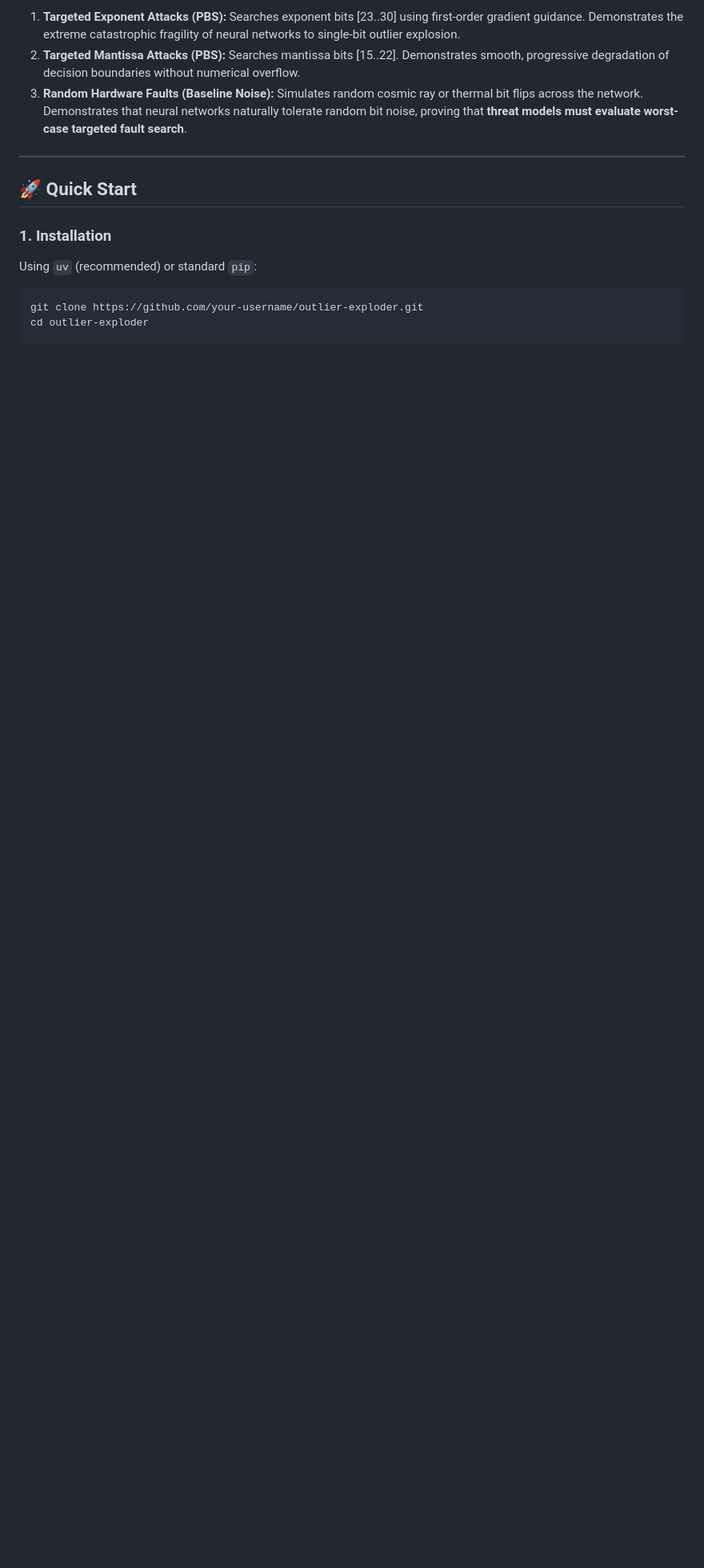
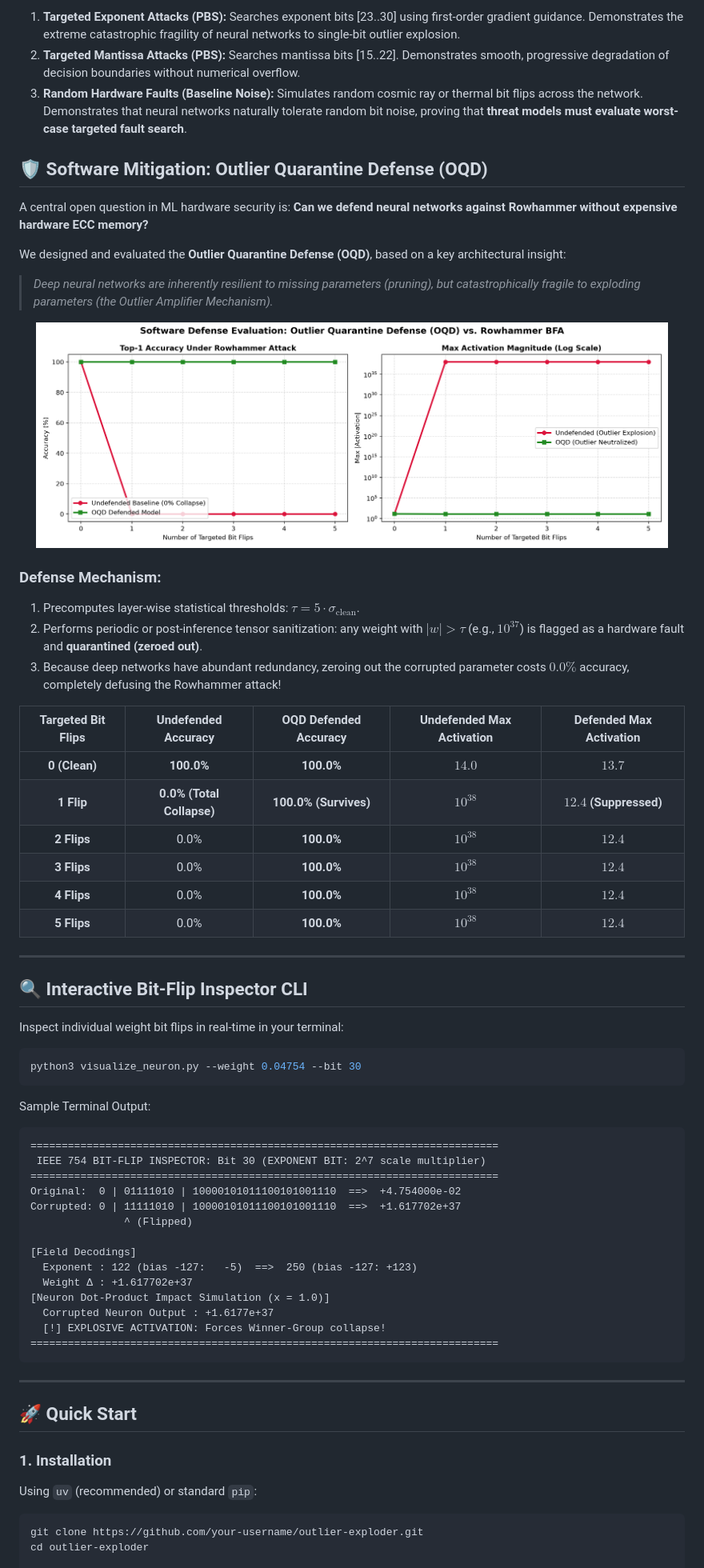
Before and after one commit to shripad-jyothinath/outlier-exploder, a Markdown page: README.md, the part around the change. Shown at 80% size. Drawn GitHub-style; pictures changed too: results/defense_comparison_curves.png (added); blank space fills up the shorter version.

Commit message:
feat: add Outlier Quarantine Defense (OQD), visualizer CLI, and mitigation benchmarks

````diff
--- a/README.md
+++ b/README.md
@@ -61,6 +61,58 @@ The framework tests three distinct fault injection regimes:
 2. **Targeted Mantissa Attacks (PBS):** Searches mantissa bits [15..22]. Demonstrates smooth, progressive degradation of decision boundaries without numerical overflow.
 3. **Random Hardware Faults (Baseline Noise):** Simulates random cosmic ray or thermal bit flips across the network. Demonstrates that neural networks naturally tolerate random bit noise, proving that **threat models must evaluate worst-case targeted fault search**.
 
+## 🛡️ Software Mitigation: Outlier Quarantine Defense (OQD)
+
+A central open question in ML hardware security is: **Can we defend neural networks against Rowhammer without expensive hardware ECC memory?**
+
+We designed and evaluated the **Outlier Quarantine Defense (OQD)**, based on a key architectural insight:
+> *Deep neural networks are inherently resilient to missing parameters (pruning), but catastrophically fragile to exploding parameters (the Outlier Amplifier Mechanism).*
+
+<p align="center">
+  <img src="results/defense_comparison_curves.png" alt="OQD Defense Comparison Curves" width="95%" />
+</p>
+
+### Defense Mechanism:
+1. Precomputes layer-wise statistical thresholds: $\tau = 5 \cdot \sigma_{\text{clean}}$.
+2. Performs periodic or post-inference tensor sanitization: any weight with $|w| > \tau$ (e.g., $10^{37}$) is flagged as a hardware fault and **quarantined (zeroed out)**.
+3. Because deep networks have abundant redundancy, zeroing out the corrupted parameter costs $0.0\%$ accuracy, completely defusing the Rowhammer attack!
+
+| Targeted Bit Flips | Undefended Accuracy | OQD Defended Accuracy | Undefended Max Activation | Defended Max Activation |
+| :---: | :---: | :---: | :---: | :---: |
+| **0 (Clean)** | **100.0%** | **100.0%** | $14.0$ | $13.7$ |
+| **1 Flip** | **0.0% (Total Collapse)** | **100.0% (Survives)** | $10^{38}$ | **$12.4$ (Suppressed)** |
+| **2 Flips** | 0.0% | **100.0%** | $10^{38}$ | **$12.4$** |
+| **3 Flips** | 0.0% | **100.0%** | $10^{38}$ | **$12.4$** |
+| **4 Flips** | 0.0% | **100.0%** | $10^{38}$ | **$12.4$** |
+| **5 Flips** | 0.0% | **100.0%** | $10^{38}$ | **$12.4$** |
+
+---
+
+## 🔍 Interactive Bit-Flip Inspector CLI
+
+Inspect individual weight bit flips in real-time in your terminal:
+```bash
+python3 visualize_neuron.py --weight 0.04754 --bit 30
+```
+
+Sample Terminal Output:
+```text
+===========================================================================
+ IEEE 754 BIT-FLIP INSPECTOR: Bit 30 (EXPONENT BIT: 2^7 scale multiplier)
+===========================================================================
+Original:  0 | 01111010 | 10000101011100101001110  ==>  +4.754000e-02
+Corrupted: 0 | 11111010 | 10000101011100101001110  ==>  +1.617702e+37
+               ^ (Flipped)
+
+[Field Decodings]
+  Exponent : 122 (bias -127:   -5)  ==>  250 (bias -127: +123)
+  Weight Δ : +1.617702e+37
+[Neuron Dot-Product Impact Simulation (x = 1.0)]
+  Corrupted Neuron Output : +1.6177e+37
+  [!] EXPLOSIVE ACTIVATION: Forces Winner-Group collapse!
+===========================================================================
+```
+
 ---
 
 ## 🚀 Quick Start
````
Also changed, not shown: 3 other files.
